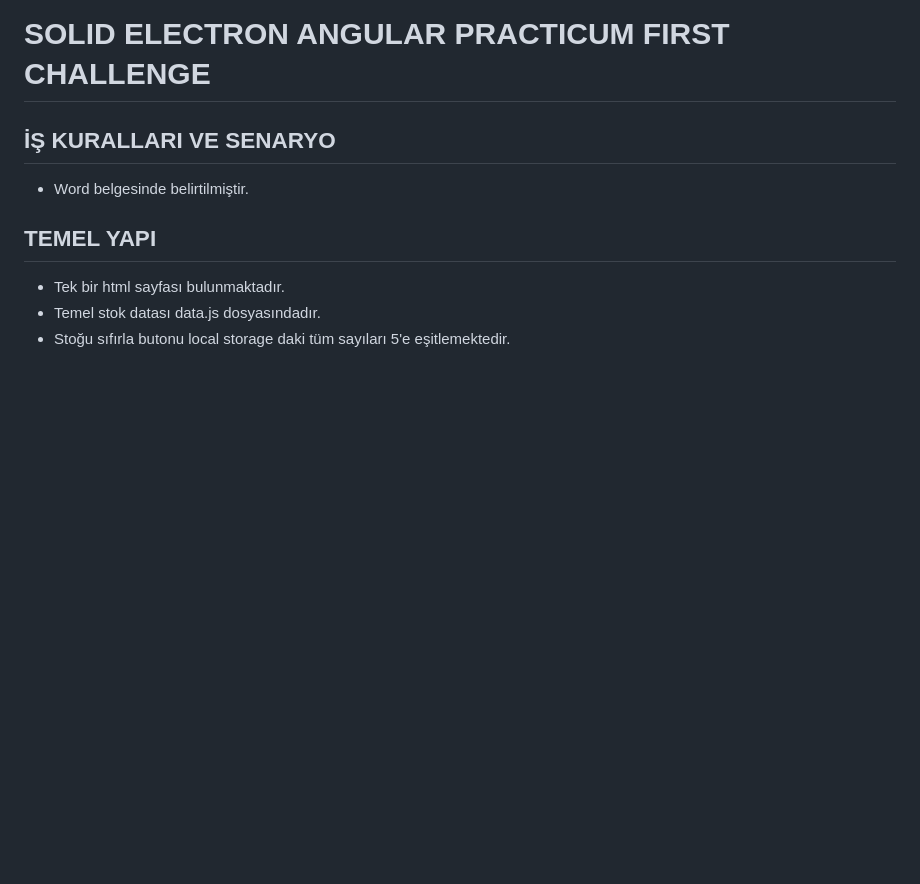
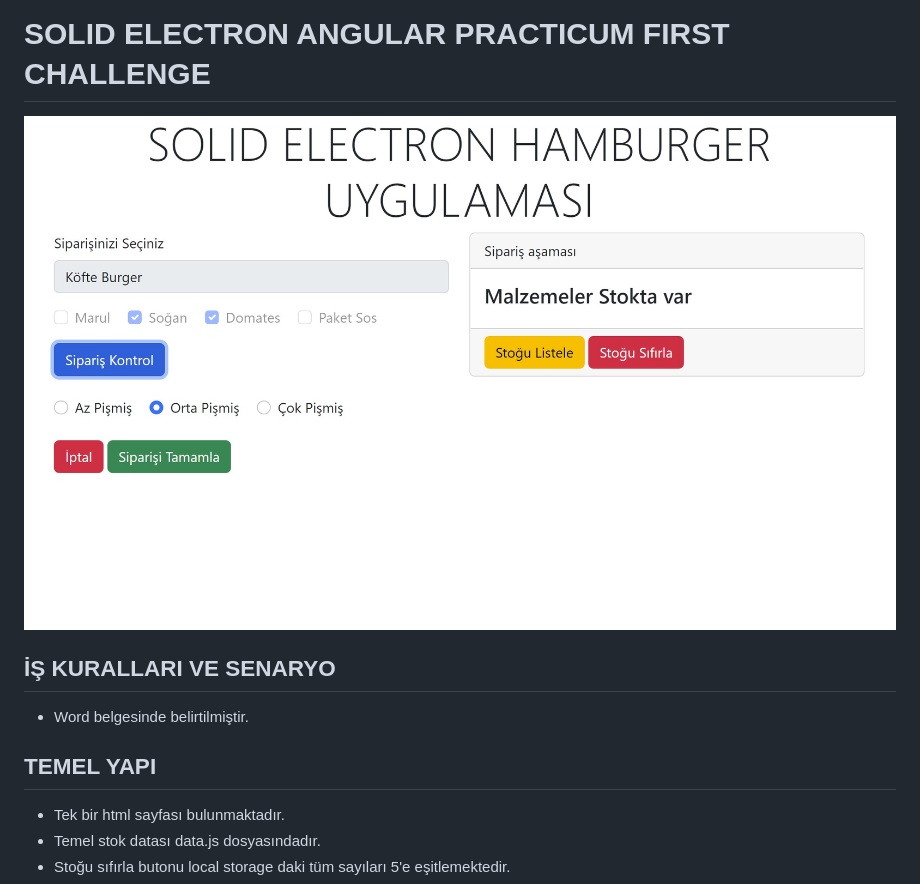
Before and after one commit to uguryuruk/kodluyoruzJavascriptNode, a Markdown page: solidElectronAngular/readme.md, the part around the change. Drawn GitHub-style; pictures changed too: solidElectronAngular/AppPhoto.jpg (added); blank space fills up the shorter version.

Commit message:
app photo added

```diff
--- a/solidElectronAngular/readme.md
+++ b/solidElectronAngular/readme.md
@@ -1,5 +1,6 @@
 # SOLID ELECTRON ANGULAR PRACTICUM FIRST CHALLENGE
 
+![app photo](https://github.com/uguryuruk/kodluyoruzJavascriptNode/blob/main/solidElectronAngular/AppPhoto.jpg)
 ## İŞ KURALLARI VE SENARYO
 * Word belgesinde belirtilmiştir.
 
```
Also changed, not shown: 1 other file.
